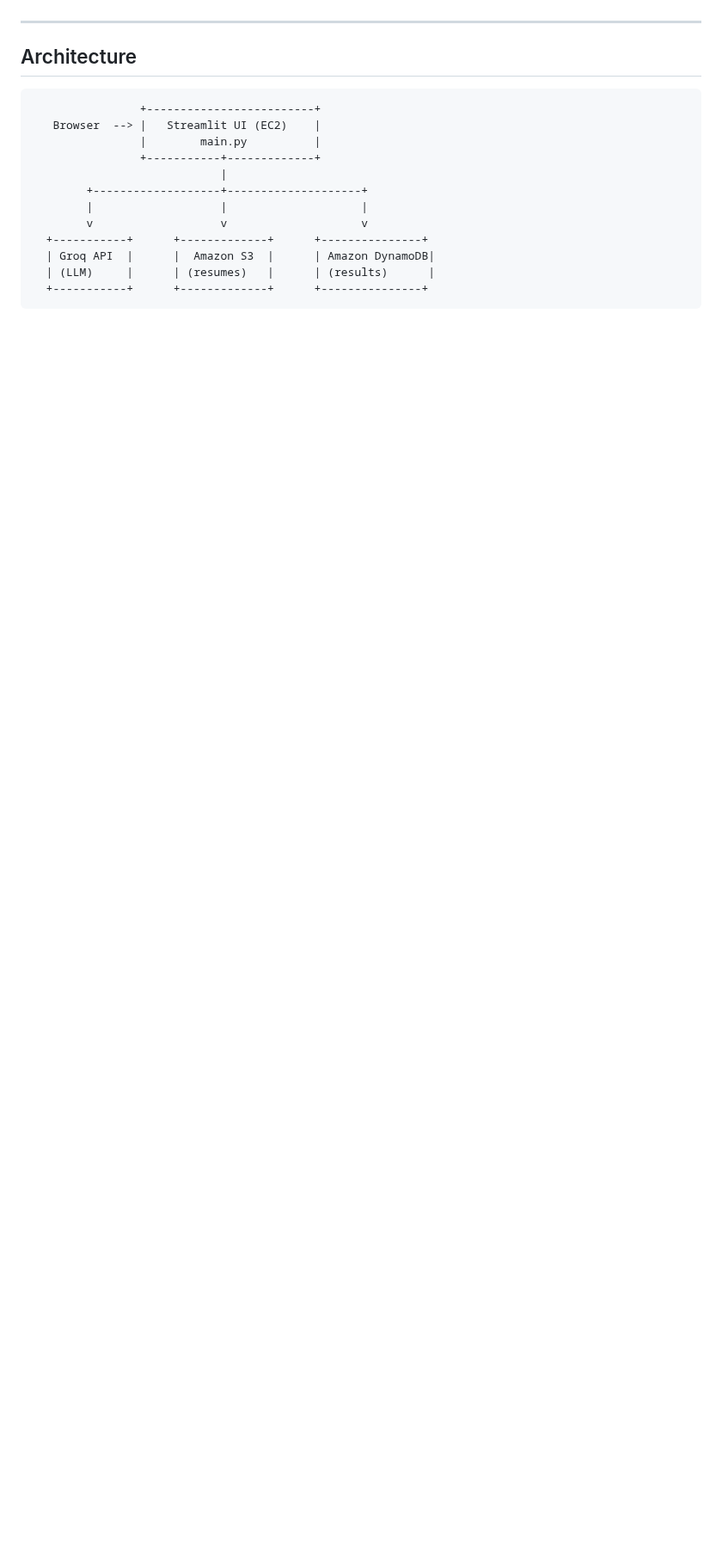
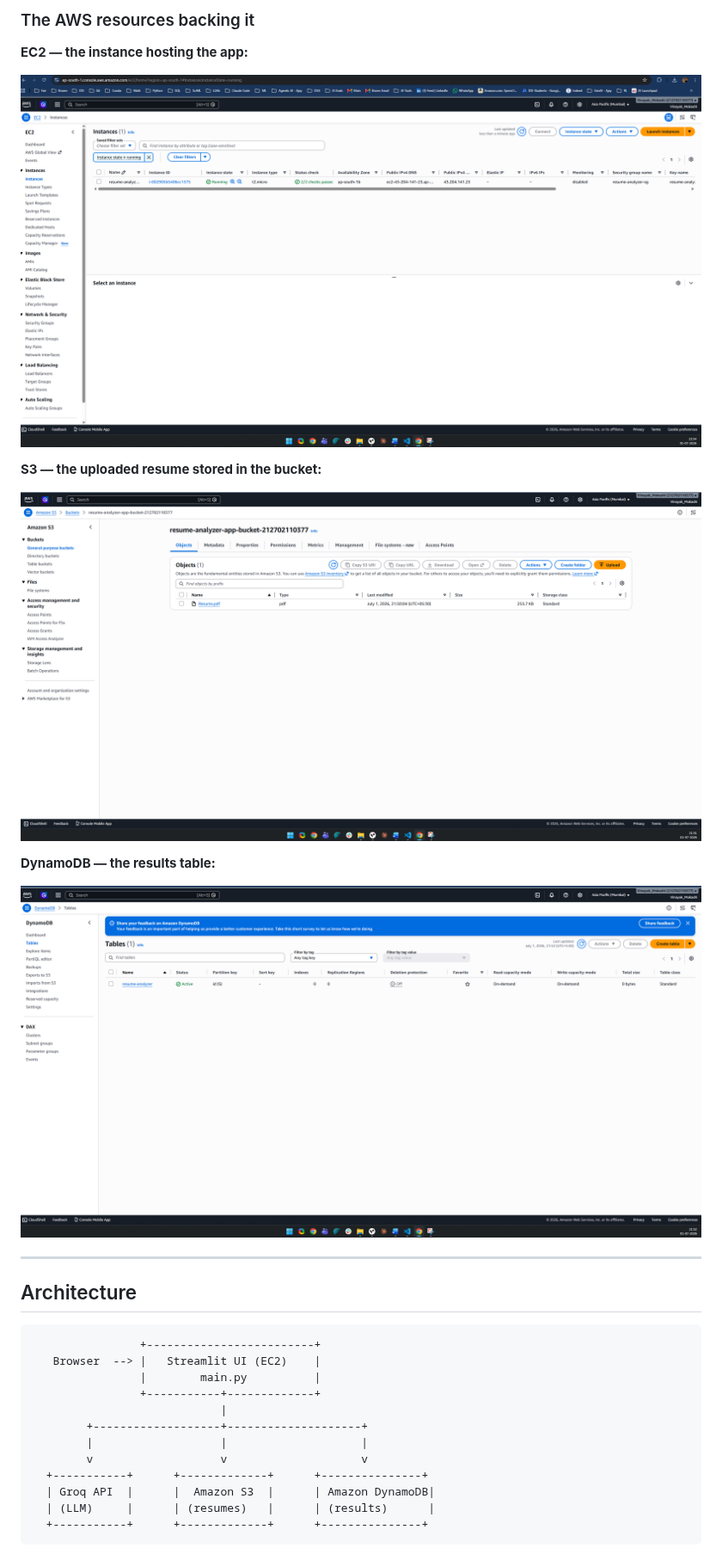
Before and after one commit to VinayakMokashi/resume-analyzer-app, a Markdown page: README.md, the part around one of its changes. Shown at 86% size. Rendered like a GitHub page; pictures changed too: screenshots/03-ec2-instance.png (added), screenshots/04-s3-bucket.png (added), screenshots/05-dynamodb-item.png (added); blank space fills up the shorter version.

Commit message:
Add demo screenshots of the deployed app and AWS resources

```diff
--- a/README.md
+++ b/README.md
@@ -23,3 +38,16 @@ designed to be deployed on an **AWS EC2** instance.
+### The AWS resources backing it
+
+**EC2 — the instance hosting the app:**
+
+![EC2 instance running](screenshots/03-ec2-instance.png)
+
+**S3 — the uploaded resume stored in the bucket:**
+
+![S3 bucket with the uploaded resume](screenshots/04-s3-bucket.png)
+
+**DynamoDB — the results table:**
+
+![DynamoDB table](screenshots/05-dynamodb-item.png)
 
 ---
 
```
Also changed, not shown: other parts of README.md (+15 -0 lines), screenshots/01-app-home.png (added), screenshots/02-analysis-result.png (added).
